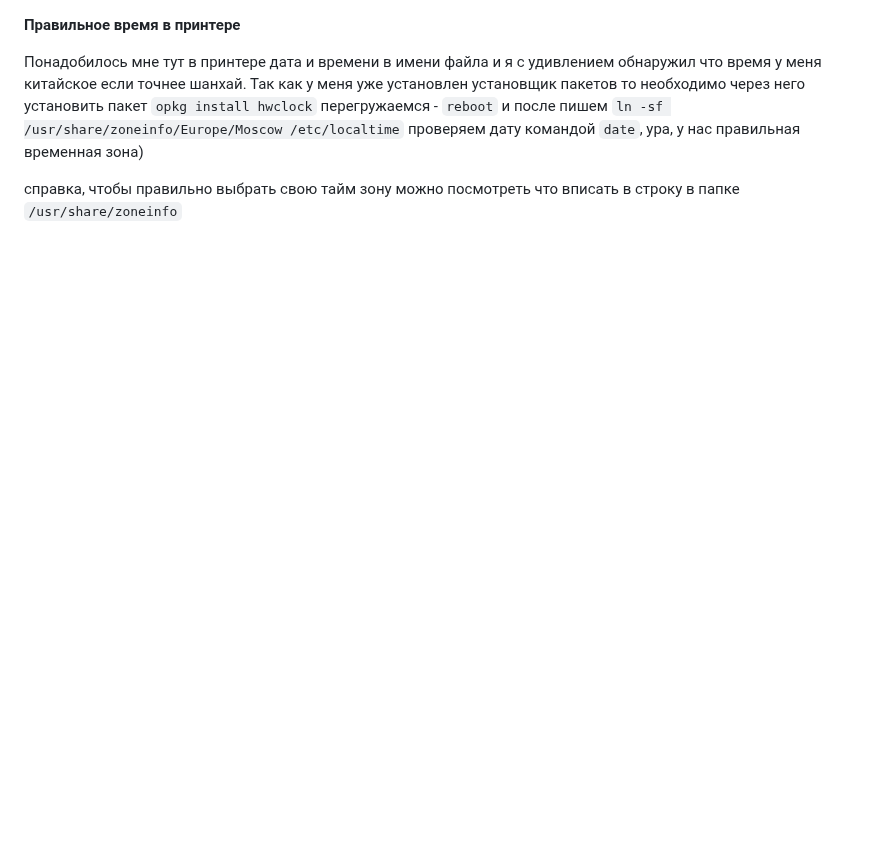
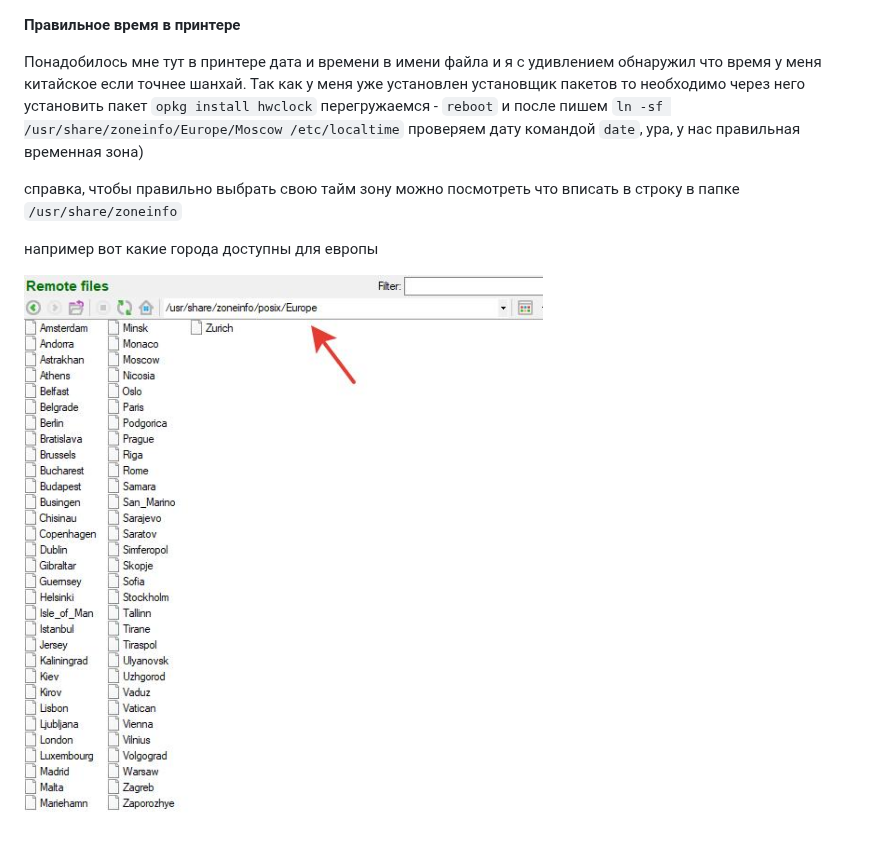
Before and after one commit to Tombraider2006/K1, a Markdown page: date/readme.md, the part around the change. GitHub-like rendering; pictures changed too: date/timezone.jpg (added); blank space fills up the shorter version.

Commit message:
табличку добавил

```diff
--- a/date/readme.md
+++ b/date/readme.md
@@ -4,3 +4,7 @@
 Так как у меня уже установлен установщик пакетов то необходимо через него установить пакет  `opkg install hwclock` перегружаемся - `reboot`  и после пишем `ln -sf /usr/share/zoneinfo/Europe/Moscow /etc/localtime` проверяем дату командой `date`, ура, у нас правильная временная зона)
 
 справка, чтобы правильно выбрать свою тайм зону можно посмотреть что вписать в строку в папке `/usr/share/zoneinfo`
+
+например вот какие города доступны для европы
+
+![](timezone.jpg)
```
